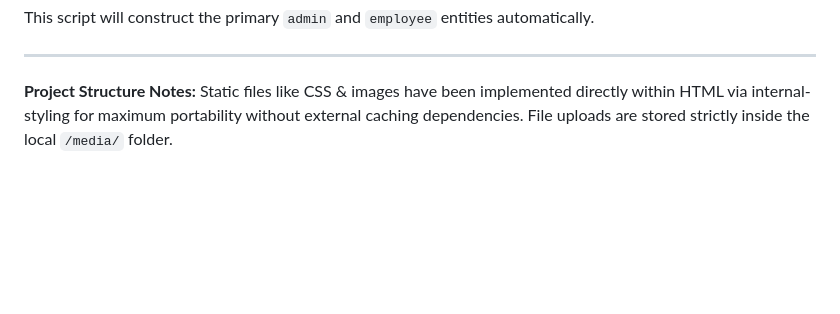
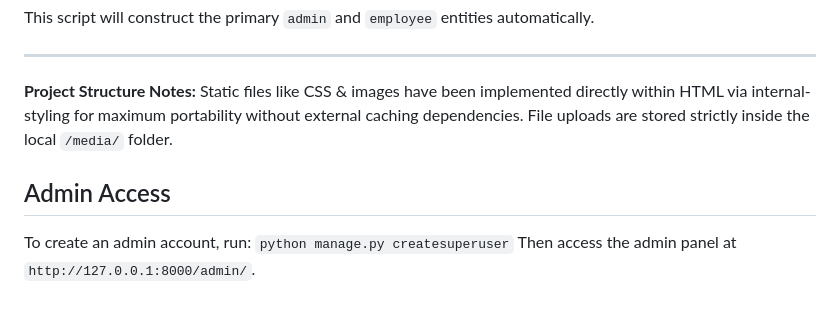
Before and after one commit to Sasbro1234/HR-Management-System, a Markdown page: README.md, the part around the change. GitHub-like rendering; blank space fills up the shorter version.

Commit message:
add admin access instructions to readme

```diff
--- a/README.md
+++ b/README.md
@@ -92,3 +92,7 @@ This script will construct the primary `admin` and `employee` entities automatic
 ---
 **Project Structure Notes:**
 Static files like CSS & images have been implemented directly within HTML via internal-styling for maximum portability without external caching dependencies. File uploads are stored strictly inside the local `/media/` folder.
+
+## Admin Access
+To create an admin account, run: `python manage.py createsuperuser`
+Then access the admin panel at `http://127.0.0.1:8000/admin/`.
```
